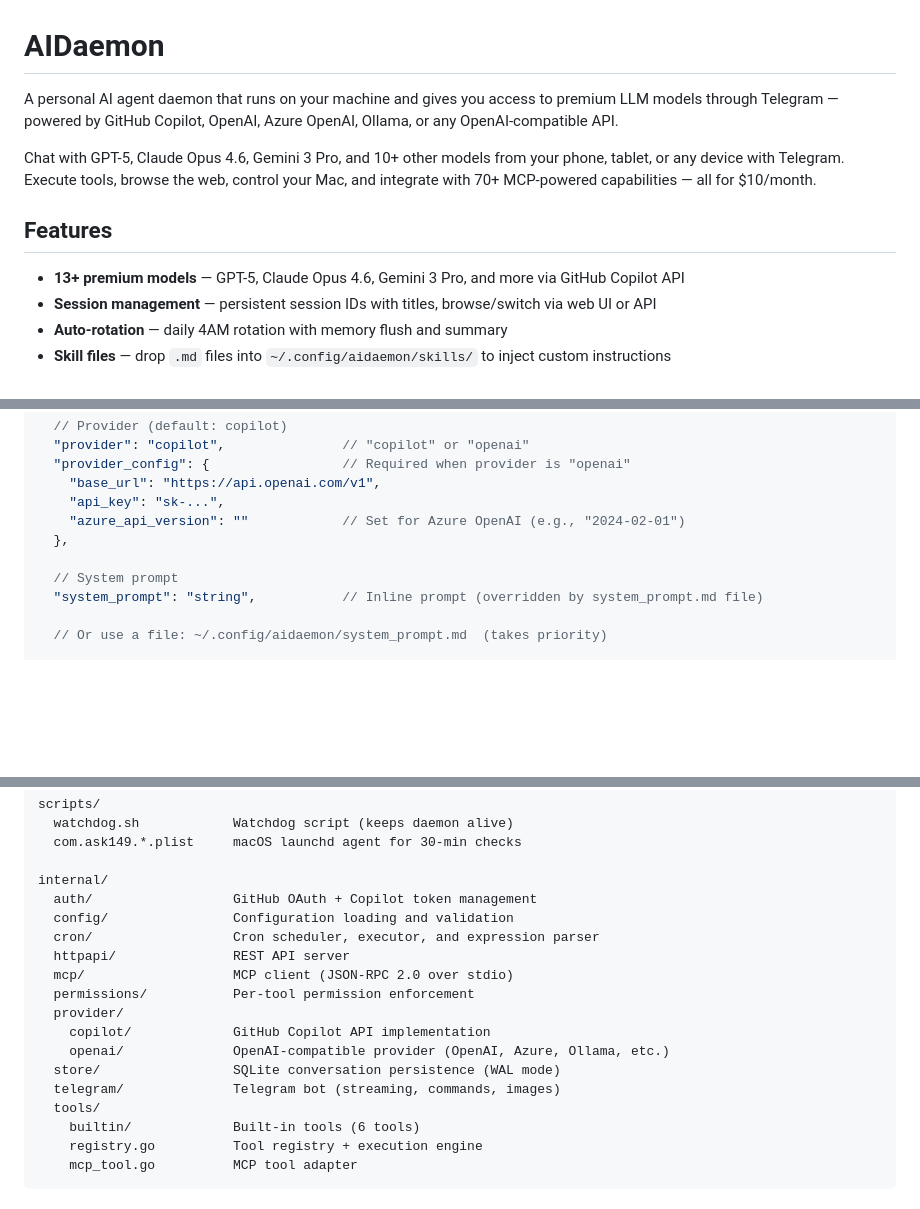
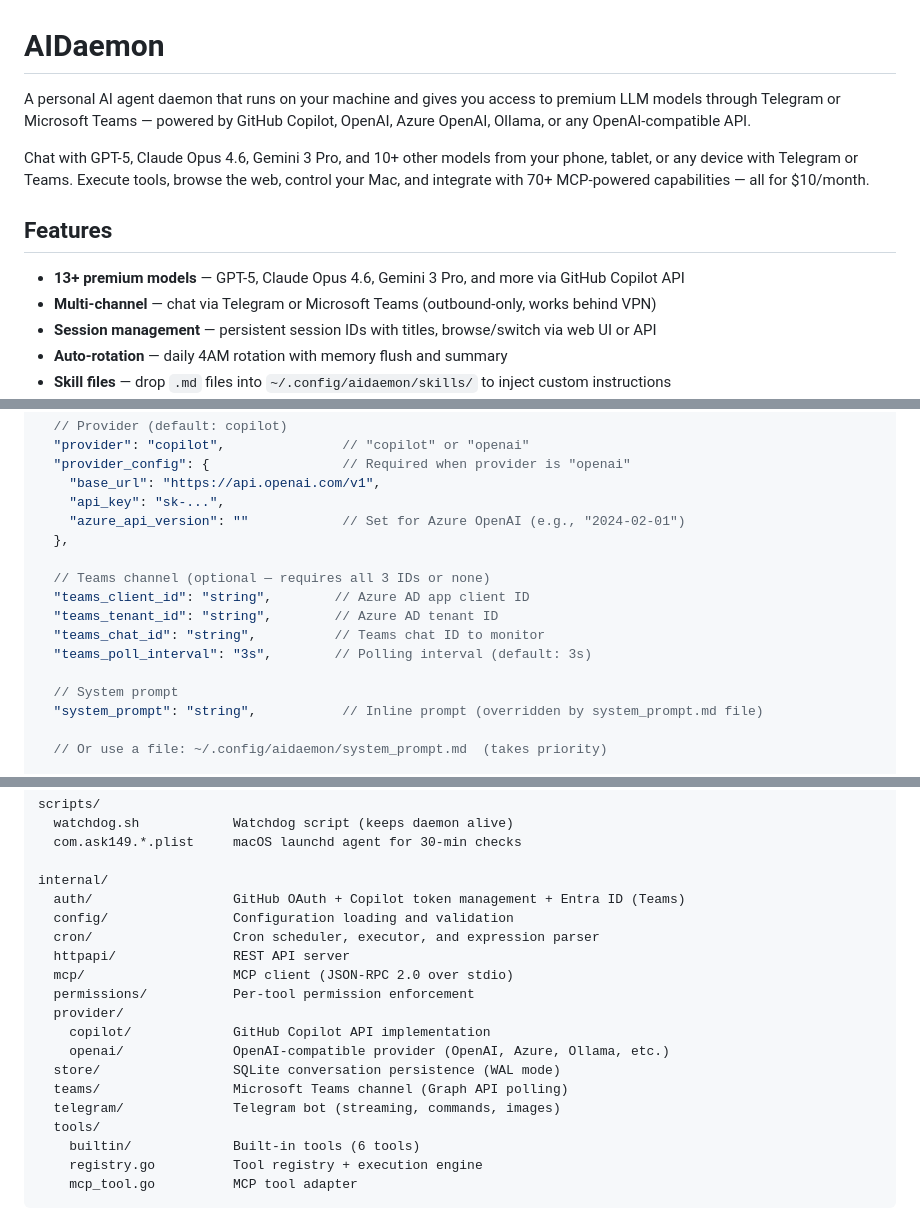
Before and after one commit to Ask149/aidaemon, a Markdown page: README.md, 3 parts joined by grey strips. Drawn GitHub-style; folded sections open; blank space fills up the shorter version.

```diff
--- a/README.md
+++ b/README.md
@@ -1,12 +1,13 @@
 # AIDaemon
 
-A personal AI agent daemon that runs on your machine and gives you access to premium LLM models through Telegram — powered by GitHub Copilot, OpenAI, Azure OpenAI, Ollama, or any OpenAI-compatible API.
+A personal AI agent daemon that runs on your machine and gives you access to premium LLM models through Telegram or Microsoft Teams — powered by GitHub Copilot, OpenAI, Azure OpenAI, Ollama, or any OpenAI-compatible API.
 
-Chat with GPT-5, Claude Opus 4.6, Gemini 3 Pro, and 10+ other models from your phone, tablet, or any device with Telegram. Execute tools, browse the web, control your Mac, and integrate with 70+ MCP-powered capabilities — all for $10/month.
+Chat with GPT-5, Claude Opus 4.6, Gemini 3 Pro, and 10+ other models from your phone, tablet, or any device with Telegram or Teams. Execute tools, browse the web, control your Mac, and integrate with 70+ MCP-powered capabilities — all for $10/month.
 
 ## Features
 
 - **13+ premium models** — GPT-5, Claude Opus 4.6, Gemini 3 Pro, and more via GitHub Copilot API
+- **Multi-channel** — chat via Telegram or Microsoft Teams (outbound-only, works behind VPN)
 - **Session management** — persistent session IDs with titles, browse/switch via web UI or API
 - **Auto-rotation** — daily 4AM rotation with memory flush and summary
 - **Skill files** — drop `.md` files into `~/.config/aidaemon/skills/` to inject custom instructions
@@ -326,6 +383,12 @@ Configure in `config.json`:
     "api_key": "sk-...",
     "azure_api_version": ""            // Set for Azure OpenAI (e.g., "2024-02-01")
   },
+
+  // Teams channel (optional — requires all 3 IDs or none)
+  "teams_client_id": "string",        // Azure AD app client ID
+  "teams_tenant_id": "string",        // Azure AD tenant ID
+  "teams_chat_id": "string",          // Teams chat ID to monitor
+  "teams_poll_interval": "3s",        // Polling interval (default: 3s)
 
   // System prompt
   "system_prompt": "string",           // Inline prompt (overridden by system_prompt.md file)
@@ -575,7 +638,7 @@ scripts/
   com.ask149.*.plist     macOS launchd agent for 30-min checks
 
 internal/
-  auth/                  GitHub OAuth + Copilot token management
+  auth/                  GitHub OAuth + Copilot token management + Entra ID (Teams)
   config/                Configuration loading and validation
   cron/                  Cron scheduler, executor, and expression parser
   httpapi/               REST API server
@@ -585,6 +648,7 @@ internal/
     copilot/             GitHub Copilot API implementation
     openai/              OpenAI-compatible provider (OpenAI, Azure, Ollama, etc.)
   store/                 SQLite conversation persistence (WAL mode)
+  teams/                 Microsoft Teams channel (Graph API polling)
   telegram/              Telegram bot (streaming, commands, images)
   tools/
     builtin/             Built-in tools (6 tools)
```
Also changed, not shown: other parts of README.md (+60 -4 lines), CHANGELOG.md (+13 -0 lines).
